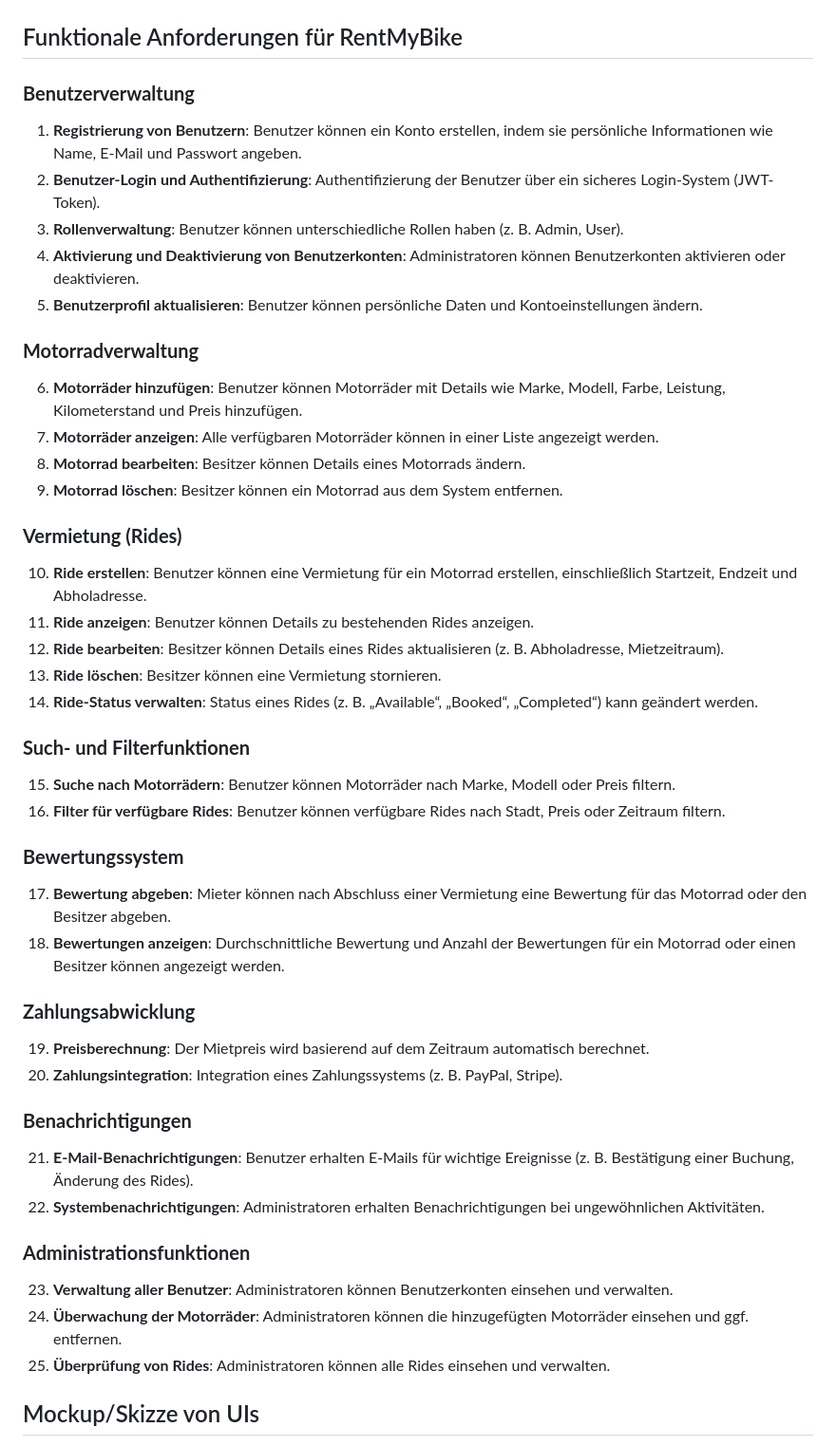
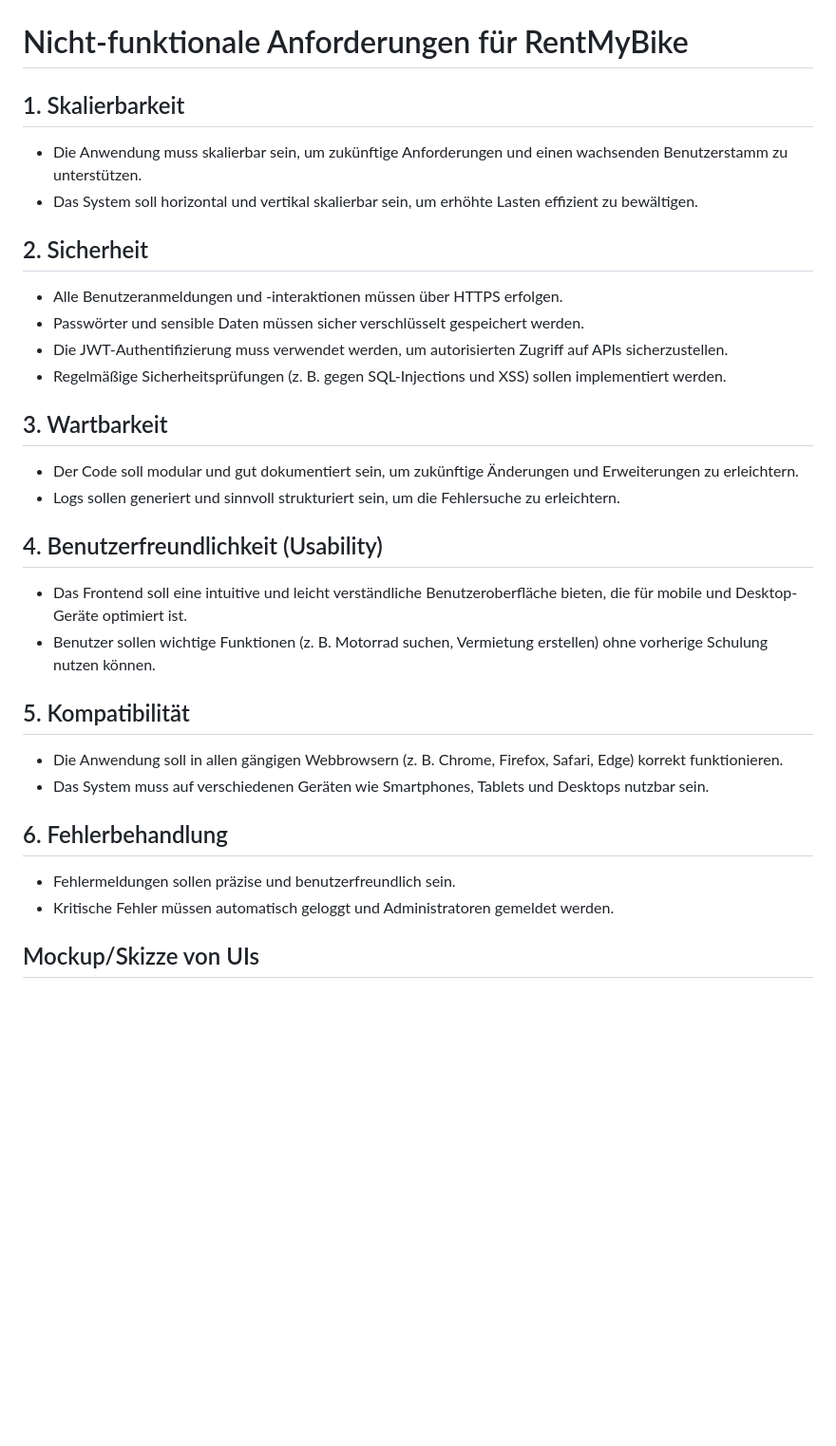
Before and after one commit to caccaluc/RentMyBike, a Markdown page: doc/Anforderungen.md, the part around the change. Shown at 95% size. Drawn GitHub-style; blank space fills up the shorter version.

Commit message:
Adjustment documentation

```diff
--- a/doc/Anforderungen.md
+++ b/doc/Anforderungen.md
@@ -165,48 +165,34 @@ Dieses Modell spiegelt eine Plattformstruktur wider, die eine klare Trennung der
 ![Zustandsdiagramm](./figures/Zustandsdiagramm.png)
 
 
-## Funktionale Anforderungen für RentMyBike
+# Nicht-funktionale Anforderungen für RentMyBike
 
-### **Benutzerverwaltung**
-1. **Registrierung von Benutzern**: Benutzer können ein Konto erstellen, indem sie persönliche Informationen wie Name, E-Mail und Passwort angeben.
-2. **Benutzer-Login und Authentifizierung**: Authentifizierung der Benutzer über ein sicheres Login-System (JWT-Token).
-3. **Rollenverwaltung**: Benutzer können unterschiedliche Rollen haben (z. B. Admin, User).
-4. **Aktivierung und Deaktivierung von Benutzerkonten**: Administratoren können Benutzerkonten aktivieren oder deaktivieren.
-5. **Benutzerprofil aktualisieren**: Benutzer können persönliche Daten und Kontoeinstellungen ändern.
+## 1. Skalierbarkeit
+- Die Anwendung muss skalierbar sein, um zukünftige Anforderungen und einen wachsenden Benutzerstamm zu unterstützen.
+- Das System soll horizontal und vertikal skalierbar sein, um erhöhte Lasten effizient zu bewältigen.
 
-### **Motorradverwaltung**
-6. **Motorräder hinzufügen**: Benutzer können Motorräder mit Details wie Marke, Modell, Farbe, Leistung, Kilometerstand und Preis hinzufügen.
-7. **Motorräder anzeigen**: Alle verfügbaren Motorräder können in einer Liste angezeigt werden.
-8. **Motorrad bearbeiten**: Besitzer können Details eines Motorrads ändern.
-9. **Motorrad löschen**: Besitzer können ein Motorrad aus dem System entfernen.
+## 2. Sicherheit
+- Alle Benutzeranmeldungen und -interaktionen müssen über HTTPS erfolgen.
+- Passwörter und sensible Daten müssen sicher verschlüsselt gespeichert werden.
+- Die JWT-Authentifizierung muss verwendet werden, um autorisierten Zugriff auf APIs sicherzustellen.
+- Regelmäßige Sicherheitsprüfungen (z. B. gegen SQL-Injections und XSS) sollen implementiert werden.
 
-### **Vermietung (Rides)**
-10. **Ride erstellen**: Benutzer können eine Vermietung für ein Motorrad erstellen, einschließlich Startzeit, Endzeit und Abholadresse.
-11. **Ride anzeigen**: Benutzer können Details zu bestehenden Rides anzeigen.
-12. **Ride bearbeiten**: Besitzer können Details eines Rides aktualisieren (z. B. Abholadresse, Mietzeitraum).
-13. **Ride löschen**: Besitzer können eine Vermietung stornieren.
-14. **Ride-Status verwalten**: Status eines Rides (z. B. „Available“, „Booked“, „Completed“) kann geändert werden.
+## 3. Wartbarkeit
+- Der Code soll modular und gut dokumentiert sein, um zukünftige Änderungen und Erweiterungen zu erleichtern.
+- Logs sollen generiert und sinnvoll strukturiert sein, um die Fehlersuche zu erleichtern.
 
-### **Such- und Filterfunktionen**
-15. **Suche nach Motorrädern**: Benutzer können Motorräder nach Marke, Modell oder Preis filtern.
-16. **Filter für verfügbare Rides**: Benutzer können verfügbare Rides nach Stadt, Preis oder Zeitraum filtern.
+## 4. Benutzerfreundlichkeit (Usability)
+- Das Frontend soll eine intuitive und leicht verständliche Benutzeroberfläche bieten, die für mobile und Desktop-Geräte optimiert ist.
+- Benutzer sollen wichtige Funktionen (z. B. Motorrad suchen, Vermietung erstellen) ohne vorherige Schulung nutzen können.
 
-### **Bewertungssystem**
-17. **Bewertung abgeben**: Mieter können nach Abschluss einer Vermietung eine Bewertung für das Motorrad oder den Besitzer abgeben.
-18. **Bewertungen anzeigen**: Durchschnittliche Bewertung und Anzahl der Bewertungen für ein Motorrad oder einen Besitzer können angezeigt werden.
+## 5. Kompatibilität
+- Die Anwendung soll in allen gängigen Webbrowsern (z. B. Chrome, Firefox, Safari, Edge) korrekt funktionieren.
+- Das System muss auf verschiedenen Geräten wie Smartphones, Tablets und Desktops nutzbar sein.
 
-### **Zahlungsabwicklung**
-19. **Preisberechnung**: Der Mietpreis wird basierend auf dem Zeitraum automatisch berechnet.
-20. **Zahlungsintegration**: Integration eines Zahlungssystems (z. B. PayPal, Stripe).
+## 6. Fehlerbehandlung
+- Fehlermeldungen sollen präzise und benutzerfreundlich sein.
+- Kritische Fehler müssen automatisch geloggt und Administratoren gemeldet werden.
 
-### **Benachrichtigungen**
-21. **E-Mail-Benachrichtigungen**: Benutzer erhalten E-Mails für wichtige Ereignisse (z. B. Bestätigung einer Buchung, Änderung des Rides).
-22. **Systembenachrichtigungen**: Administratoren erhalten Benachrichtigungen bei ungewöhnlichen Aktivitäten.
-
-### **Administrationsfunktionen**
-23. **Verwaltung aller Benutzer**: Administratoren können Benutzerkonten einsehen und verwalten.
-24. **Überwachung der Motorräder**: Administratoren können die hinzugefügten Motorräder einsehen und ggf. entfernen.
-25. **Überprüfung von Rides**: Administratoren können alle Rides einsehen und verwalten.
 
 
 ## Mockup/Skizze von UIs
```
